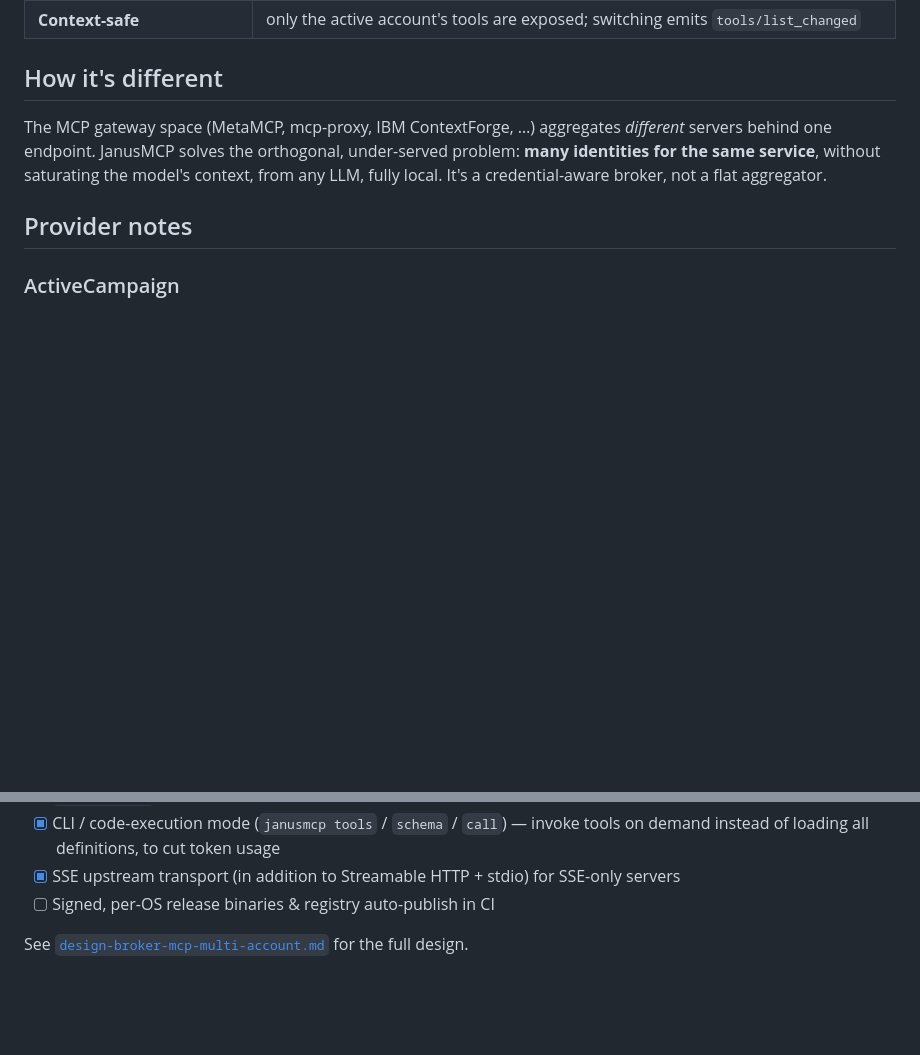
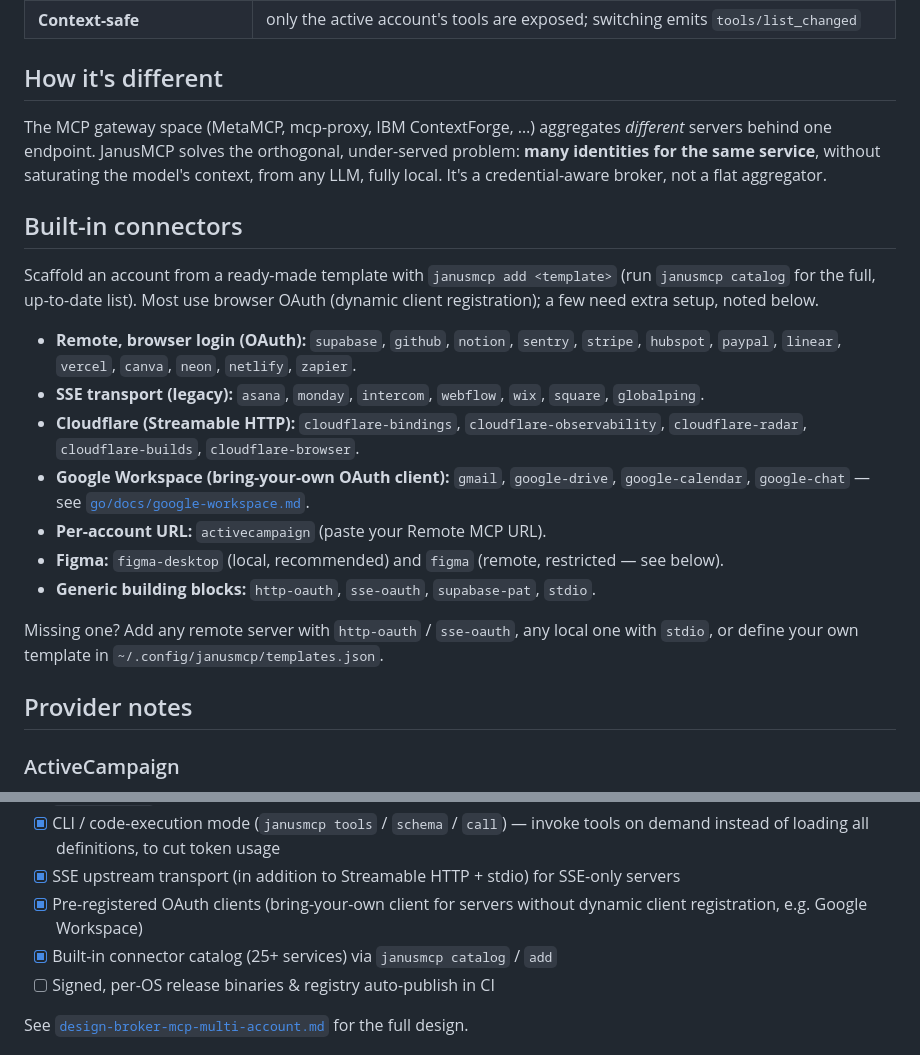
Before and after one commit to Bayway/janusmcp, a Markdown page: README.md, 2 parts joined by grey strips. Rendered like a GitHub page; blank space fills up the shorter version.

Commit message:
docs(readme): add built-in connectors section and roadmap entries
List the built-in connector catalog in the main README (grouped by auth/transport)
and tick roadmap items for pre-registered OAuth clients and the connector catalog.

Co-authored-by: Massimiliano Fiori <massimiliano.fiori@aol.it>

```diff
--- a/README.md
+++ b/README.md
@@ -216,6 +216,27 @@ servers behind one endpoint. JanusMCP solves the orthogonal, under-served proble
 **many identities for the same service**, without saturating the model's context, from any
 LLM, fully local. It's a credential-aware broker, not a flat aggregator.
 
+## Built-in connectors
+
+Scaffold an account from a ready-made template with `janusmcp add <template>` (run
+`janusmcp catalog` for the full, up-to-date list). Most use browser OAuth (dynamic client
+registration); a few need extra setup, noted below.
+
+- **Remote, browser login (OAuth):** `supabase`, `github`, `notion`, `sentry`, `stripe`,
+  `hubspot`, `paypal`, `linear`, `vercel`, `canva`, `neon`, `netlify`, `zapier`.
+- **SSE transport (legacy):** `asana`, `monday`, `intercom`, `webflow`, `wix`, `square`,
+  `globalping`.
+- **Cloudflare (Streamable HTTP):** `cloudflare-bindings`, `cloudflare-observability`,
+  `cloudflare-radar`, `cloudflare-builds`, `cloudflare-browser`.
+- **Google Workspace (bring-your-own OAuth client):** `gmail`, `google-drive`,
+  `google-calendar`, `google-chat` — see [`go/docs/google-workspace.md`](go/docs/google-workspace.md).
+- **Per-account URL:** `activecampaign` (paste your Remote MCP URL).
+- **Figma:** `figma-desktop` (local, recommended) and `figma` (remote, restricted — see below).
+- **Generic building blocks:** `http-oauth`, `sse-oauth`, `supabase-pat`, `stdio`.
+
+Missing one? Add any remote server with `http-oauth` / `sse-oauth`, any local one with
+`stdio`, or define your own template in `~/.config/janusmcp/templates.json`.
+
 ## Provider notes
 
 ### ActiveCampaign
@@ -287,6 +308,8 @@ Alpha — the core is implemented and tested in Go.
 - [x] CLI / code-execution mode (`janusmcp tools` / `schema` / `call`) — invoke tools on
       demand instead of loading all definitions, to cut token usage
 - [x] SSE upstream transport (in addition to Streamable HTTP + stdio) for SSE-only servers
+- [x] Pre-registered OAuth clients (bring-your-own client for servers without dynamic client registration, e.g. Google Workspace)
+- [x] Built-in connector catalog (25+ services) via `janusmcp catalog` / `add`
 - [ ] Signed, per-OS release binaries & registry auto-publish in CI
 
 See [`design-broker-mcp-multi-account.md`](design-broker-mcp-multi-account.md) for the full design.
```
